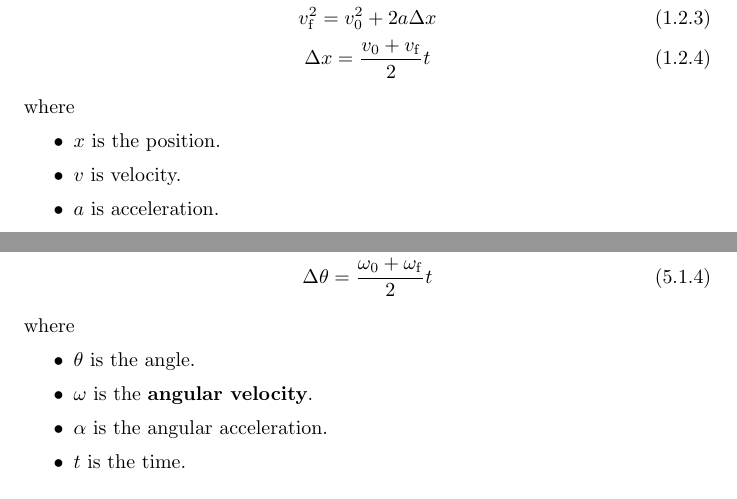
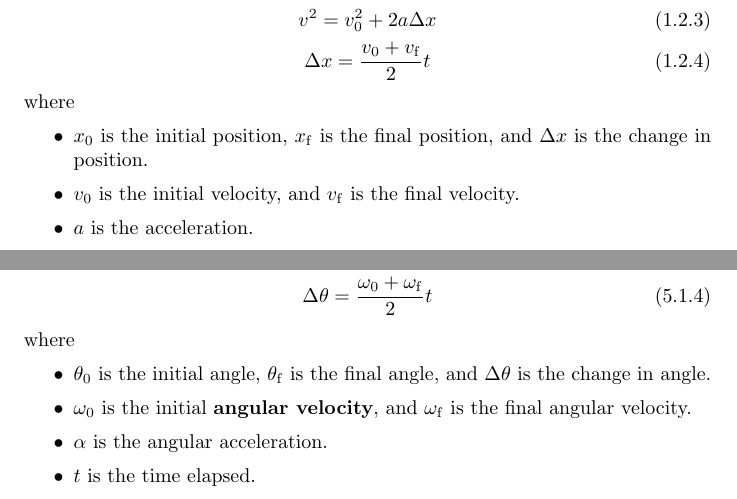
Before and after one commit to Eric2422/physics-notes, a LaTeX thesis (tex/vol1-mechanics/vol1-mechanics.tex): two parts of pages 7 and 23 of 35, joined at a grey line, cut so that both start at the same text. Compiled offline with pdfLaTeX.

Commit message:
Add more details to kinematic variables

```diff
--- a/tex/vol1-mechanics/vol1-mechanics.tex
+++ b/tex/vol1-mechanics/vol1-mechanics.tex
@@ -72,16 +72,20 @@ The below \textbf{kinematic equations} are only true under constant acceleration
         x = x_0 + v_0 t + \frac{1}{2} a t^2
     } \\
     v_\mathrm{f} = v_0 + a t \\
-    v_\mathrm{f}^2 = v_0^2 + 2 a \Delta{x} \\
+    v^2 = v_0^2 + 2 a \Delta{x} \\
     \Delta{x} = \frac{v_0 + v_\mathrm{f}}{2} t
 \end{gather}
 where
 \begin{itemize}
-    \item \(x\) is the position.
-    \item \(v\) is velocity.
-    \item \(a\) is acceleration.
-    \item \(t\) is time.
-    \item \(_0\) indicates initial.
+    \item
+        \(x_0\) is the initial position,
+        \(x_\mathrm{f}\) is the final position,
+        and \(\Delta{x}\) is the change in position.
+    \item
+        \(v_0\) is the initial velocity,
+        and \(v_\mathrm{f}\) is the final velocity.
+    \item \(a\) is the acceleration.
+    \item \(t\) is the time elapsed.
 \end{itemize}
 
 
@@ -714,7 +728,7 @@ under constant \textbf{angular acceleration}:
     {
         \Delta{\theta} = \omega_0 t + \frac{1}{2} \alpha t^2
         \qquad \mathrm{or} \qquad
-        \theta = \theta_0 + \omega_0 t + \frac{1}{2} \alpha t^2
+        \theta_\mathrm{f} = \theta_0 + \omega_0 t + \frac{1}{2} \alpha t^2
     } \\
     \omega_\mathrm{f} = \omega_0 + \alpha t \\
     \omega_\mathrm{f}^2 = \omega_0^2 + 2 \alpha \Delta{\theta} \\
@@ -722,11 +736,15 @@ under constant \textbf{angular acceleration}:
 \end{gather}
 where
 \begin{itemize}
-    \item \(\theta\) is the angle.
-    \item \(\omega\) is the \textbf{angular velocity}.
+    \item
+        \(\theta_0\) is the initial angle,
+        \(\theta_\mathrm{f}\) is the final angle,
+        and \(\Delta{\theta}\) is the change in angle.
+    \item
+        \(\omega_0\) is the initial \textbf{angular velocity},
+        and \(\omega_\mathrm{f}\) is the final angular velocity.
     \item \(\alpha\) is the angular acceleration.
-    \item \(t\) is the time.
-    \item \(_0\) indicates initial.
+    \item \(t\) is the time elapsed.
 \end{itemize}
 
 \textbf{Arc length}:
```
Also changed, not shown: tex/vol1-mechanics/vol1-mechanics.tex (61 more changed lines). Lines whose indentation alone changed are shown as unchanged.
